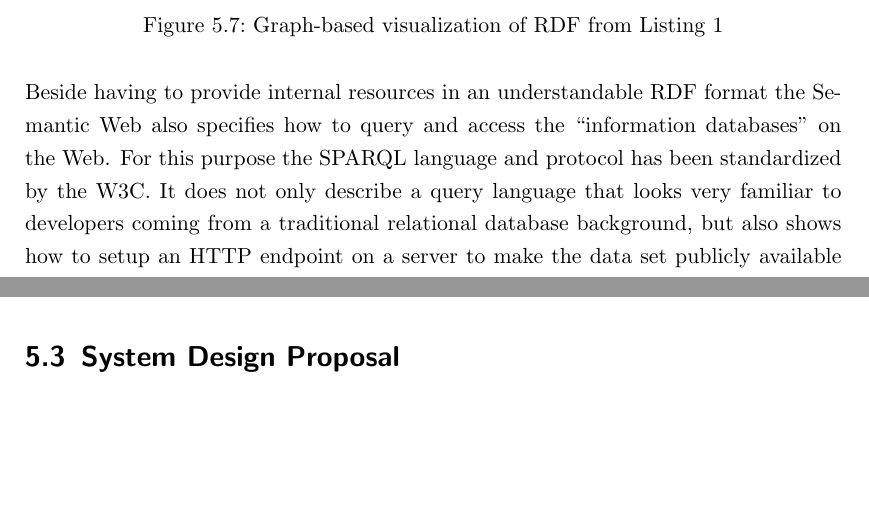
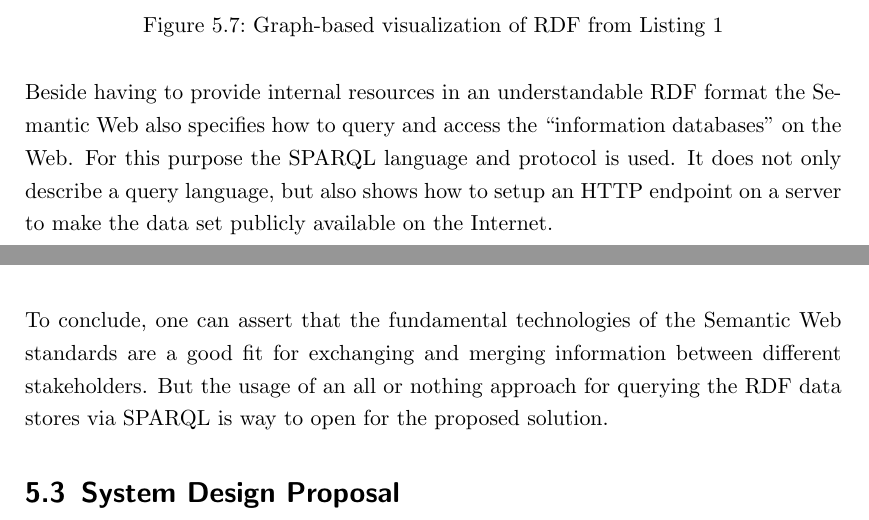
Before and after one commit to appelgriebsch/master-thesis, a LaTeX thesis (MasterThesis.tex, which reads chapter/design_approaches.tex): two parts of pages 63 and 64 of 76, joined at a grey line, cut so that both start at the same text, the shorter picture padded with empty space. Compiled offline with pdfLaTeX.

Commit message:
review SemWeb

```diff
--- a/chapter/design_approaches.tex
+++ b/chapter/design_approaches.tex
@@ -82,7 +80,7 @@ An \gls{RDF} file can contain one or more of such ``triples'' describing the res
 \label{fig:sample_order_graph_image}
 \end{figure}
 
-Beside having to provide internal resources in an understandable \gls{RDF} format the Semantic Web also specifies how to query and access the ``information databases'' on the Web. For this purpose the \gls{SPARQL} language and protocol has been standardized by the \gls{W3C}. It does not only describe a query language that looks very familiar to developers coming from a traditional relational database background, but also shows how to setup an \gls{HTTP} endpoint on a server to make the data set publicly available on the Internet. \\
+Beside having to provide internal resources in an understandable \gls{RDF} format the Semantic Web also specifies how to query and access the ``information databases'' on the Web. For this purpose the \gls{SPARQL} language and protocol is used. It does not only describe a query language, but also shows how to setup an \gls{HTTP} endpoint on a server to make the data set publicly available on the Internet. \\
 
-Based on the specifications of the Semantic Web standards each relevant participant of an \gls{E-commerce} fraud investigation system will have to transform the information from their internal databases into a set of ``triples'' with commonly agreed upon \gls{URI} references. These additional data sets will be make publicly available on the Web for information retrieval via the \gls{SPARQL} language and protocol. Each participant of the collaborative system just needs to know the specific addresses of the \gls{SPARQL} endpoints to be able to query them for information. The results of each query can be easily combined into a new data set based on the merging capabilities of the \gls{RDF} standard. This will decrease the efforts for integrating the data from various external sources drastically. Also communicating with the different \gls{HTTP} endpoints to access and query for information is being done in a much more efficient way due to the utilization of the \gls{SPARQL} protocol. \\
+Based on the specifications of the Semantic Web standards each relevant participant of an \gls{E-commerce} fraud investigation system will have to transform the information from their internal databases into a set of ``triples'' with commonly agreed upon \gls{URI} references. These additional data sets will be made available publicly on the Web for information retrieval via the \gls{SPARQL} language and protocol. Each participant of the collaborative system just needs to know the specific addresses of the \gls{SPARQL} endpoints to be able to query them for information. The results of each query can be easily combined into a new data set based on the merging capabilities of the \gls{RDF} standard. This will decrease the efforts for integrating the data from various external sources drastically. Also communicating with the different \gls{HTTP} endpoints to access and query for information is being done in a much more efficient way based on the \gls{SPARQL} protocol. \\
 
@@ -90,5 +88,5 @@ Based on the specifications of the Semantic Web standards each relevant particip
 
-As the underlying model of a \gls{RDF} data set is resembling a graph-based representation it will fit the concept of the proposed system from Section~\ref{sec:design_proposal} quite nicely. Still requiring any participant to setup and operate a public available \gls{SPARQL} server will limit the use of this architecture for the solution of the \gls{E-commerce} fraud investigation scenario. As part of the information, that has to be exchanged between the relevant participants is confidential and/or business-critical to them, requiring a \gls{HTTP} endpoint, that is publicly available on the Internet is a high security risk. Additionally the \gls{SPARQL} language does not offer a way to restrict access to only a subset of the information in the \gls{RDF} data store. Any party, who is aware of the \gls{SPARQL} endpoints own \gls{URL} can get access to all the information that is in the data store. It is therefore no surprise, that there are currently only a small set of publicly available \gls{SPARQL} endpoints on the Internet --- with the most commonly used one from dbPedia.org \citep{dbPedia.org}, that is offering data from Wikipedia articles in \gls{RDF} format.
+To conclude, one can assert that the fundamental technologies of the Semantic Web standards are a good fit for exchanging and merging information between different stakeholders. But the usage of an all or nothing approach for querying the \gls{RDF} data stores via \gls{SPARQL} is way to open for the proposed solution.
 
 % subsection web_data (end)
 
```
Also changed, not shown: MasterThesis.pdf, chapter/design_approaches.tex (4 more changed lines).
